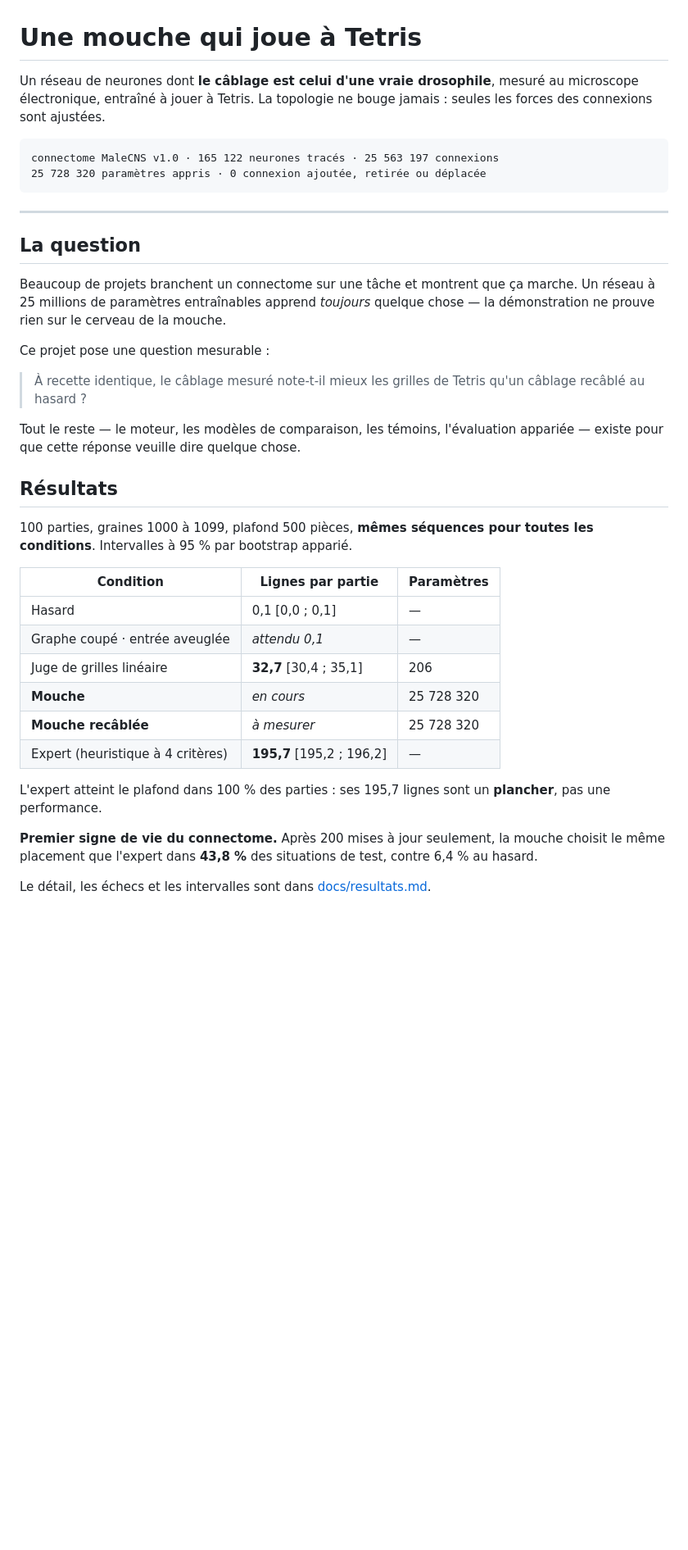
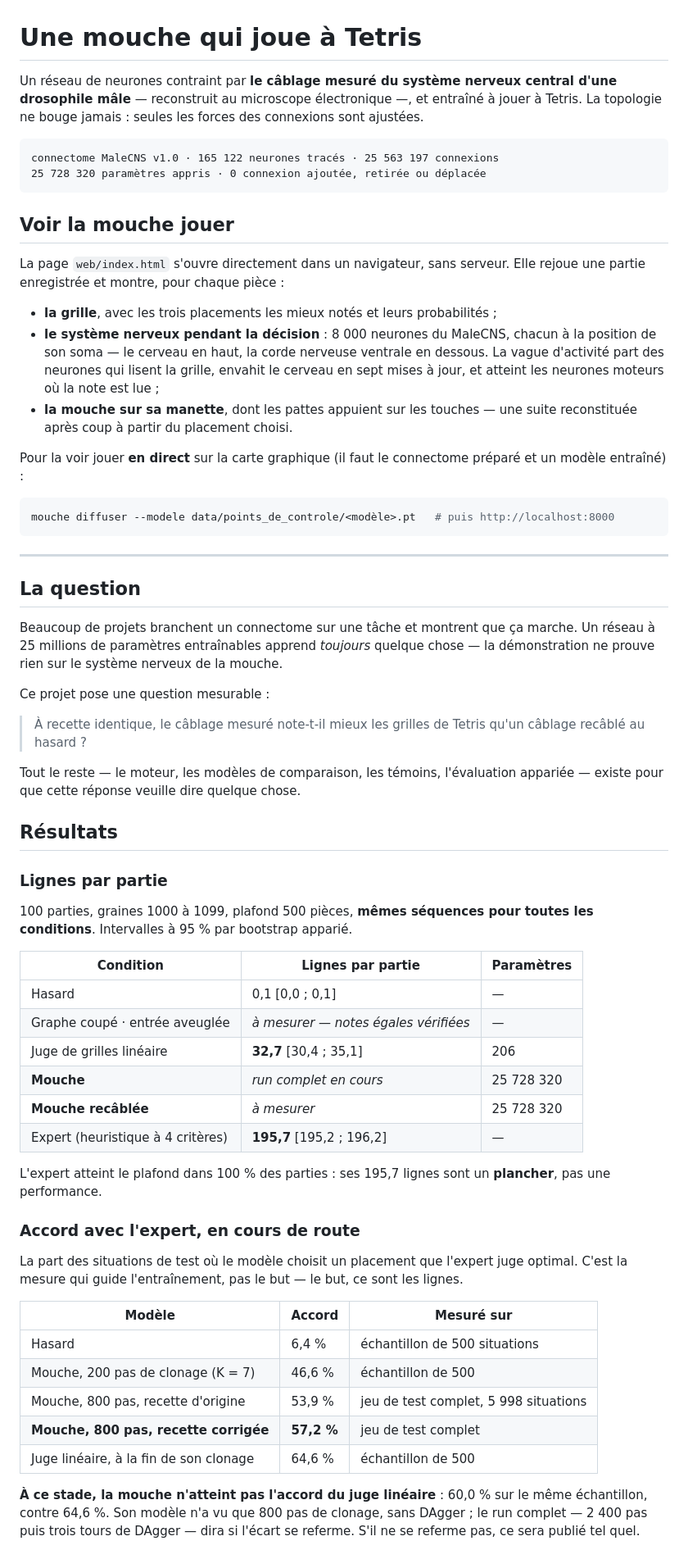
Before and after one commit to Rafi-Bettaieb/fruit_fly_tetris, a Markdown page: README.md, the part around one of its changes. Shown at 82% size. GitHub-like rendering; blank space fills up the shorter version.

````diff
--- a/README.md
+++ b/README.md
@@ -1,12 +1,33 @@
 # Une mouche qui joue à Tetris
 
-Un réseau de neurones dont **le câblage est celui d'une vraie drosophile**, mesuré
-au microscope électronique, entraîné à jouer à Tetris. La topologie ne bouge
-jamais : seules les forces des connexions sont ajustées.
+Un réseau de neurones contraint par **le câblage mesuré du système nerveux
+central d'une drosophile mâle** — reconstruit au microscope électronique —, et
+entraîné à jouer à Tetris. La topologie ne bouge jamais : seules les forces des
+connexions sont ajustées.
 
 ```
 connectome MaleCNS v1.0 · 165 122 neurones tracés · 25 563 197 connexions
 25 728 320 paramètres appris · 0 connexion ajoutée, retirée ou déplacée
+```
+
+## Voir la mouche jouer
+
+La page `web/index.html` s'ouvre directement dans un navigateur, sans serveur.
+Elle rejoue une partie enregistrée et montre, pour chaque pièce :
+
+- **la grille**, avec les trois placements les mieux notés et leurs probabilités ;
+- **le système nerveux pendant la décision** : 8 000 neurones du MaleCNS, chacun
+  à la position de son soma — le cerveau en haut, la corde nerveuse ventrale en
+  dessous. La vague d'activité part des neurones qui lisent la grille, envahit le
+  cerveau en sept mises à jour, et atteint les neurones moteurs où la note est lue ;
+- **la mouche sur sa manette**, dont les pattes appuient sur les touches — une
+  suite reconstituée après coup à partir du placement choisi.
+
+Pour la voir jouer **en direct** sur la carte graphique (il faut le connectome
+préparé et un modèle entraîné) :
+
+```bash
+mouche diffuser --modele data/points_de_controle/<modèle>.pt   # puis http://localhost:8000
 ```
 
 ---
@@ -15,7 +36,8 @@ connectome MaleCNS v1.0 · 165 122 neurones tracés · 25 563 197 connexions
 
 Beaucoup de projets branchent un connectome sur une tâche et montrent que ça
 marche. Un réseau à 25 millions de paramètres entraînables apprend *toujours*
-quelque chose — la démonstration ne prouve rien sur le cerveau de la mouche.
+quelque chose — la démonstration ne prouve rien sur le système nerveux de la
+mouche.
 
 Ce projet pose une question mesurable :
 
@@ -27,23 +49,39 @@ appariée — existe pour que cette réponse veuille dire quelque chose.
 
 ## Résultats
 
+### Lignes par partie
+
 100 parties, graines 1000 à 1099, plafond 500 pièces, **mêmes séquences pour
 toutes les conditions**. Intervalles à 95 % par bootstrap apparié.
 
 | Condition | Lignes par partie | Paramètres |
 |---|---|---|
 | Hasard | 0,1 [0,0 ; 0,1] | — |
-| Graphe coupé · entrée aveuglée | *attendu 0,1* | — |
+| Graphe coupé · entrée aveuglée | *à mesurer — notes égales vérifiées* | — |
 | Juge de grilles linéaire | **32,7** [30,4 ; 35,1] | 206 |
-| **Mouche** | *en cours* | 25 728 320 |
+| **Mouche** | *run complet en cours* | 25 728 320 |
 | **Mouche recâblée** | *à mesurer* | 25 728 320 |
 | Expert (heuristique à 4 critères) | **195,7** [195,2 ; 196,2] | — |
 
 L'expert atteint le plafond dans 100 % des parties : ses 195,7 lignes sont un
 **plancher**, pas une performance.
 
-**Premier signe de vie du connectome.** Après 200 mises à jour seulement, la
-mouche choisit le même placement que l'expert dans **43,8 %** des situations de
-test, contre 6,4 % au hasard.
+### Accord avec l'expert, en cours de route
 
-Le détail, les échecs et les intervalles sont dans [docs/resultats.md](docs/resultats.md).
+La part des situations de test où le modèle choisit un placement que l'expert
+juge optimal. C'est la mesure qui guide l'entraînement, pas le but — le but, ce
+sont les lignes.
+
+| Modèle | Accord | Mesuré sur |
+|---|---|---|
+| Hasard | 6,4 % | échantillon de 500 situations |
+| Mouche, 200 pas de clonage (K = 7) | 46,6 % | échantillon de 500 |
+| Mouche, 800 pas, recette d'origine | 53,9 % | jeu de test complet, 5 998 situations |
+| **Mouche, 800 pas, recette corrigée** | **57,2 %** | jeu de test complet |
+| Juge linéaire, à la fin de son clonage | 64,6 % | échantillon de 500 |
+
+**À ce stade, la mouche n'atteint pas l'accord du juge linéaire** : 60,0 % sur
+le même échantillon, contre 64,6 %. Son modèle n'a vu que 800 pas de clonage,
+sans DAgger ; le run complet — 2 400 pas puis trois tours de DAgger — dira si
+l'écart se referme. S'il ne se referme pas, ce sera publié tel quel.
+
````
Also changed, not shown: other parts of README.md (+77 -36 lines), docs/resultats.md (+5 -2 lines).
